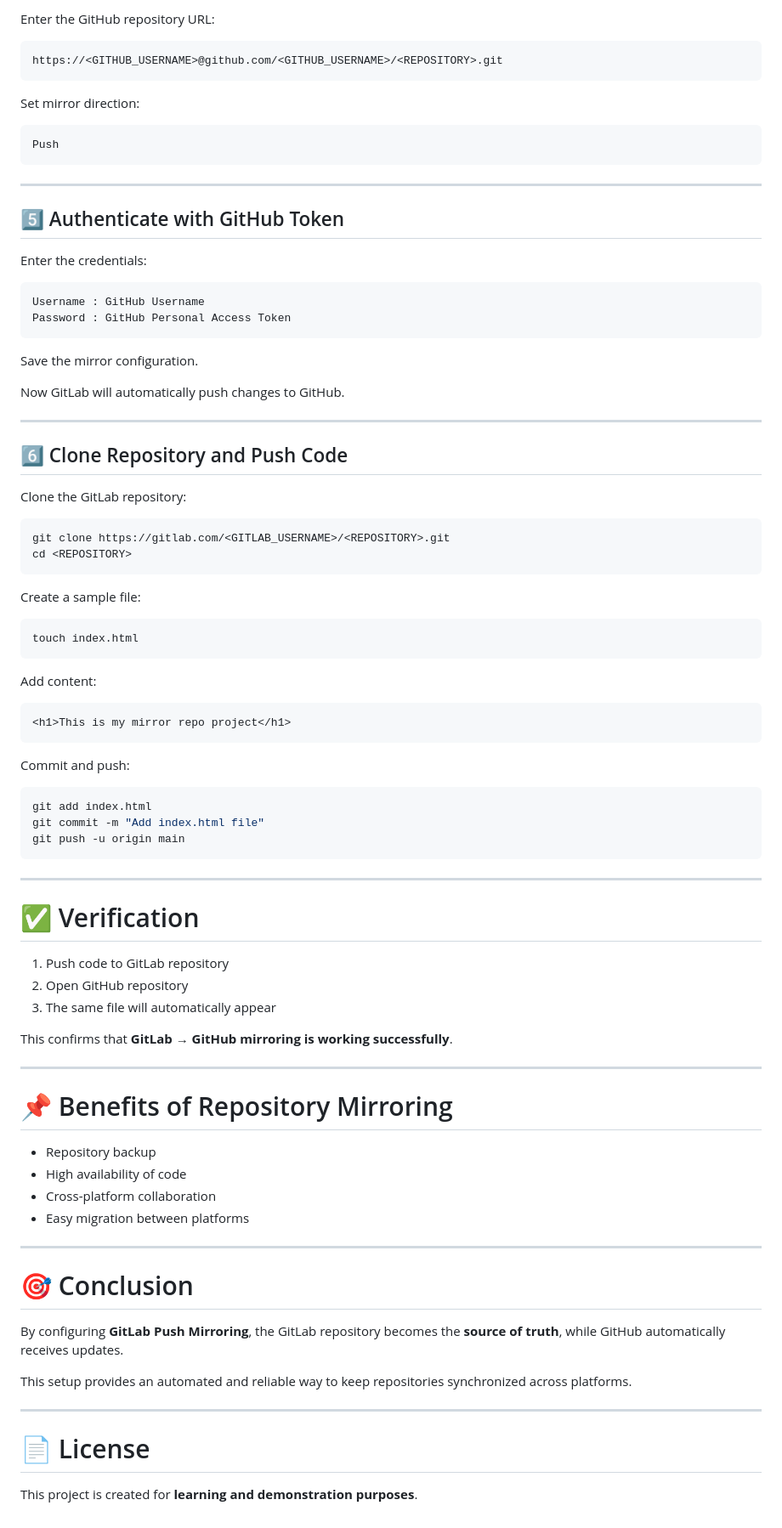
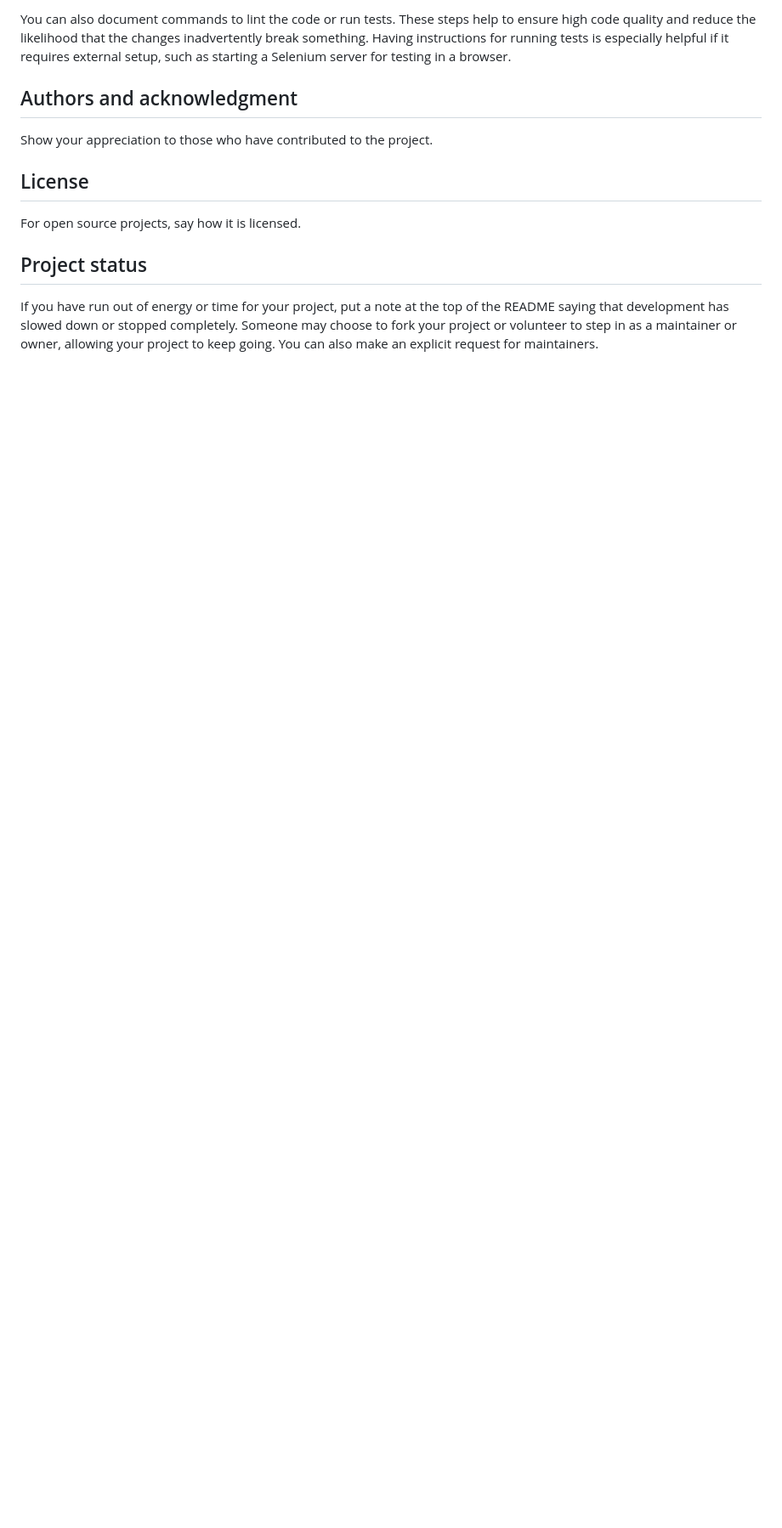
Before and after one commit to tushdarek/git-mirror-repo, a Markdown page: README.md, the part around one of its changes. Shown at 85% size. GitHub-like rendering; blank space fills up the shorter version.

Commit message:
Revert "edited readme.md"
This reverts commit e65974880e81928ea995d0232bcbb86cc4189706.

````diff
--- a/README.md
+++ b/README.md
@@ -117,91 +83,11 @@ Click **Mirror Repository**
 
-Enter the GitHub repository URL:
+You can also document commands to lint the code or run tests. These steps help to ensure high code quality and reduce the likelihood that the changes inadvertently break something. Having instructions for running tests is especially helpful if it requires external setup, such as starting a Selenium server for testing in a browser.
 
-```
-https://<GITHUB_USERNAME>@github.com/<GITHUB_USERNAME>/<REPOSITORY>.git
-```
+## Authors and acknowledgment
+Show your appreciation to those who have contributed to the project.
 
-Set mirror direction:
+## License
+For open source projects, say how it is licensed.
 
-```
-Push
-```
-
----
-
-## 5️⃣ Authenticate with GitHub Token
-
-Enter the credentials:
-
-```
-Username : GitHub Username
-Password : GitHub Personal Access Token
-```
-
-Save the mirror configuration.
-
-Now GitLab will automatically push changes to GitHub.
-
----
-
-## 6️⃣ Clone Repository and Push Code
-
-Clone the GitLab repository:
-
-```bash
-git clone https://gitlab.com/<GITLAB_USERNAME>/<REPOSITORY>.git
-cd <REPOSITORY>
-```
-
-Create a sample file:
-
-```bash
-touch index.html
-```
-
-Add content:
-
-```html
-<h1>This is my mirror repo project</h1>
-```
-
-Commit and push:
-
-```bash
-git add index.html
-git commit -m "Add index.html file"
-git push -u origin main
-```
-
----
-
-# ✅ Verification
-
-1. Push code to GitLab repository
-2. Open GitHub repository
-3. The same file will automatically appear
-
-This confirms that **GitLab → GitHub mirroring is working successfully**.
-
----
-
-# 📌 Benefits of Repository Mirroring
-
-* Repository backup
-* High availability of code
-* Cross-platform collaboration
-* Easy migration between platforms
-
----
-
-# 🎯 Conclusion
-
-By configuring **GitLab Push Mirroring**, the GitLab repository becomes the **source of truth**, while GitHub automatically receives updates.
-
-This setup provides an automated and reliable way to keep repositories synchronized across platforms.
-
----
-
-# 📄 License
-
-This project is created for **learning and demonstration purposes**.
+## Project status
+If you have run out of energy or time for your project, put a note at the top of the README saying that development has slowed down or stopped completely. Someone may choose to fork your project or volunteer to step in as a maintainer or owner, allowing your project to keep going. You can also make an explicit request for maintainers.
````
Also changed, not shown: other parts of README.md (+50 -84 lines).
